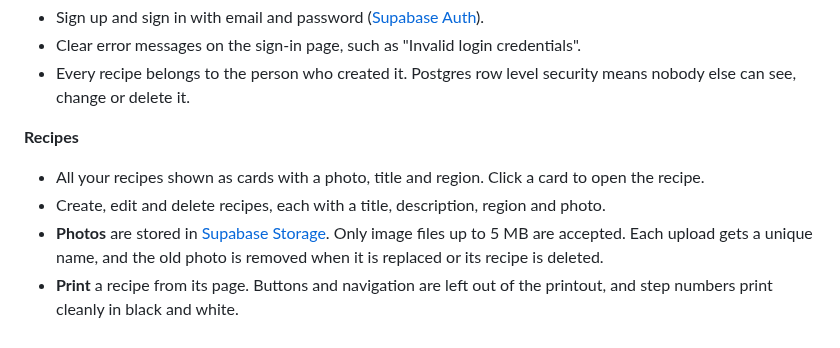
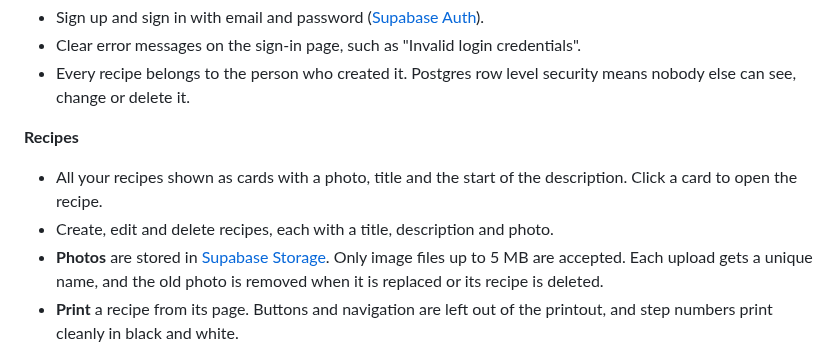
Before and after one commit to harmonyideas/recipe-demo, a Markdown page: README.md, the part around one of its changes. Drawn GitHub-style.

```diff
--- a/README.md
+++ b/README.md
@@ -10,8 +10,8 @@ A recipe manager built with Next.js and Supabase. Each person signs up, signs in
 - Every recipe belongs to the person who created it. Postgres row level security means nobody else can see, change or delete it.
 
 **Recipes**
-- All your recipes shown as cards with a photo, title and region. Click a card to open the recipe.
-- Create, edit and delete recipes, each with a title, description, region and photo.
+- All your recipes shown as cards with a photo, title and the start of the description. Click a card to open the recipe.
+- Create, edit and delete recipes, each with a title, description and photo.
 - **Photos** are stored in [Supabase Storage](https://supabase.com/docs/guides/storage). Only image files up to 5 MB are accepted. Each upload gets a unique name, and the old photo is removed when it is replaced or its recipe is deleted.
 - **Print** a recipe from its page. Buttons and navigation are left out of the printout, and step numbers print cleanly in black and white.
 
```
Also changed, not shown: other parts of README.md (+1 -1 lines), docs/screenshots/recipe-detail.png, docs/screenshots/recipe-edit.png, docs/screenshots/recipes.png, 6 other files.
